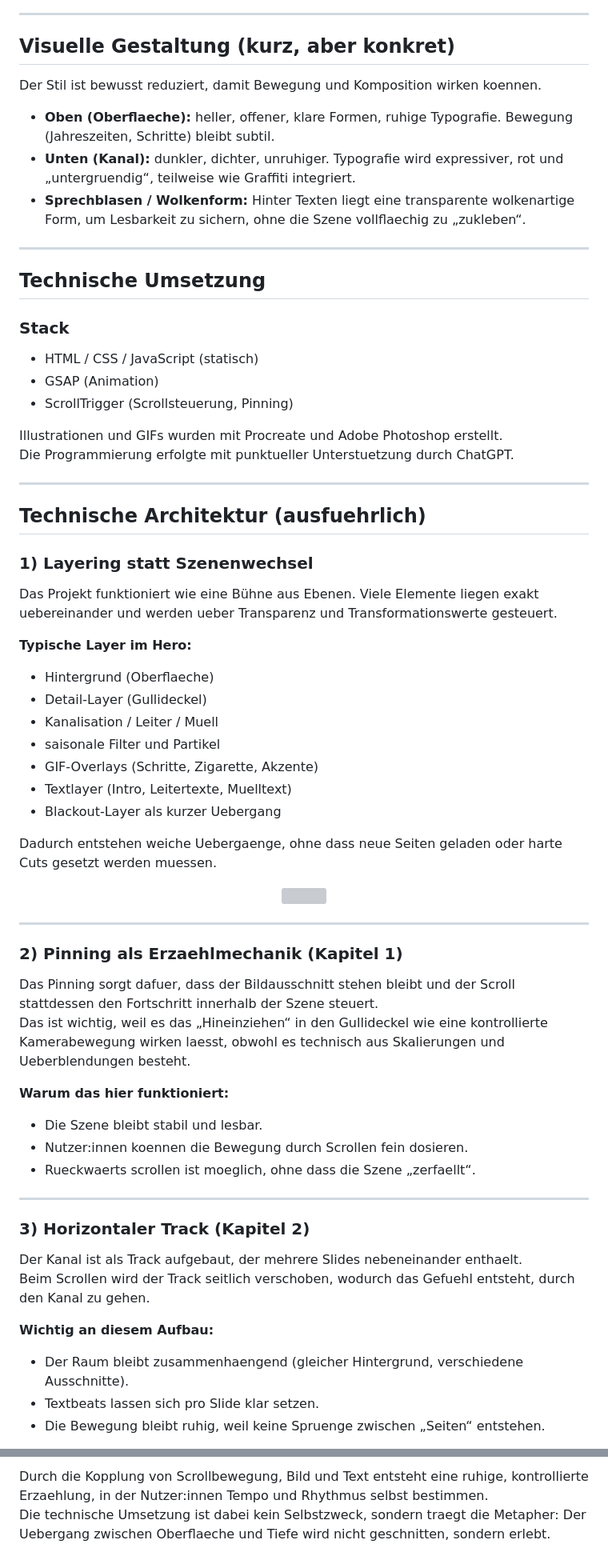
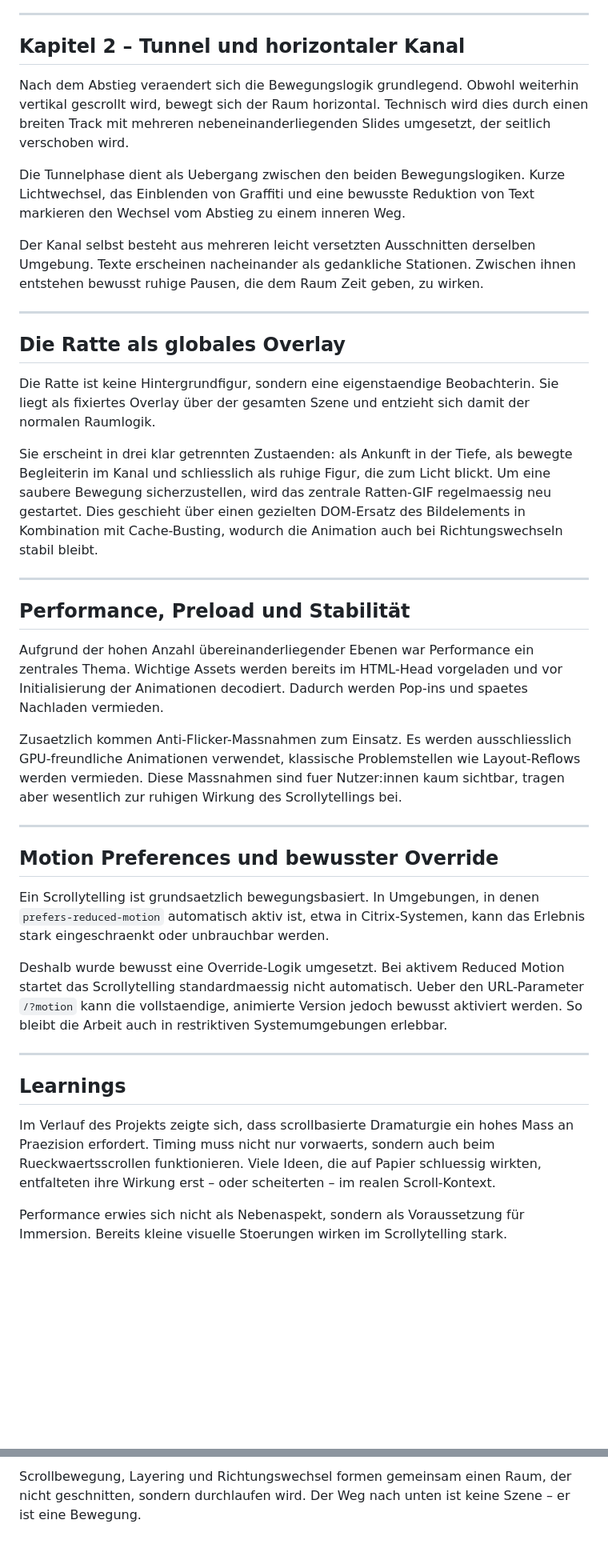
Before and after one commit to MariaReichmuth/Projekt-IM5, a Markdown page: README.md, 2 parts joined by grey strips. Shown at 80% size. Drawn GitHub-style; blank space fills up the shorter version; grey boxes are pictures that could not be loaded.

```diff
--- a/README.md
+++ b/README.md
@@ -105,66 +81,38 @@ Nach dem Abstieg veraendert sich die Bewegungslogik: Nutzer:innen scrollen weite
 
 ---
 
-## Visuelle Gestaltung (kurz, aber konkret)
-Der Stil ist bewusst reduziert, damit Bewegung und Komposition wirken koennen.
+## Kapitel 2 – Tunnel und horizontaler Kanal
+Nach dem Abstieg veraendert sich die Bewegungslogik grundlegend. Obwohl weiterhin vertikal gescrollt wird, bewegt sich der Raum horizontal. Technisch wird dies durch einen breiten Track mit mehreren nebeneinanderliegenden Slides umgesetzt, der seitlich verschoben wird.
 
-- **Oben (Oberflaeche):** heller, offener, klare Formen, ruhige Typografie. Bewegung (Jahreszeiten, Schritte) bleibt subtil.
-- **Unten (Kanal):** dunkler, dichter, unruhiger. Typografie wird expressiver, rot und „untergruendig“, teilweise wie Graffiti integriert.
-- **Sprechblasen / Wolkenform:** Hinter Texten liegt eine transparente wolkenartige Form, um Lesbarkeit zu sichern, ohne die Szene vollflaechig zu „zukleben“.
+Die Tunnelphase dient als Uebergang zwischen den beiden Bewegungslogiken. Kurze Lichtwechsel, das Einblenden von Graffiti und eine bewusste Reduktion von Text markieren den Wechsel vom Abstieg zu einem inneren Weg.
+
+Der Kanal selbst besteht aus mehreren leicht versetzten Ausschnitten derselben Umgebung. Texte erscheinen nacheinander als gedankliche Stationen. Zwischen ihnen entstehen bewusst ruhige Pausen, die dem Raum Zeit geben, zu wirken.
 
 ---
 
-## Technische Umsetzung
+## Die Ratte als globales Overlay
+Die Ratte ist keine Hintergrundfigur, sondern eine eigenstaendige Beobachterin. Sie liegt als fixiertes Overlay über der gesamten Szene und entzieht sich damit der normalen Raumlogik.
 
-### Stack
-- HTML / CSS / JavaScript (statisch)
-- GSAP (Animation)
-- ScrollTrigger (Scrollsteuerung, Pinning)
-
-Illustrationen und GIFs wurden mit Procreate und Adobe Photoshop erstellt.
-Die Programmierung erfolgte mit punktueller Unterstuetzung durch ChatGPT.
+Sie erscheint in drei klar getrennten Zustaenden: als Ankunft in der Tiefe, als bewegte Begleiterin im Kanal und schliesslich als ruhige Figur, die zum Licht blickt. Um eine saubere Bewegung sicherzustellen, wird das zentrale Ratten-GIF regelmaessig neu gestartet. Dies geschieht über einen gezielten DOM-Ersatz des Bildelements in Kombination mit Cache-Busting, wodurch die Animation auch bei Richtungswechseln stabil bleibt.
 
 ---
 
-## Technische Architektur (ausfuehrlich)
+## Performance, Preload und Stabilität
+Aufgrund der hohen Anzahl übereinanderliegender Ebenen war Performance ein zentrales Thema. Wichtige Assets werden bereits im HTML-Head vorgeladen und vor Initialisierung der Animationen decodiert. Dadurch werden Pop-ins und spaetes Nachladen vermieden.
 
-### 1) Layering statt Szenenwechsel
-Das Projekt funktioniert wie eine Bühne aus Ebenen. Viele Elemente liegen exakt uebereinander und werden ueber Transparenz und Transformationswerte gesteuert.
-
-**Typische Layer im Hero:**
-- Hintergrund (Oberflaeche)
-- Detail-Layer (Gullideckel)
-- Kanalisation / Leiter / Muell
-- saisonale Filter und Partikel
-- GIF-Overlays (Schritte, Zigarette, Akzente)
-- Textlayer (Intro, Leitertexte, Muelltext)
-- Blackout-Layer als kurzer Uebergang
-
-Dadurch entstehen weiche Uebergaenge, ohne dass neue Seiten geladen oder harte Cuts gesetzt werden muessen.
-
-<p align="center">
-  <img src="sketch/kanalisation1.svg" width="70%">
-</p>
+Zusaetzlich kommen Anti-Flicker-Massnahmen zum Einsatz. Es werden ausschliesslich GPU-freundliche Animationen verwendet, klassische Problemstellen wie Layout-Reflows werden vermieden. Diese Massnahmen sind fuer Nutzer:innen kaum sichtbar, tragen aber wesentlich zur ruhigen Wirkung des Scrollytellings bei.
 
 ---
 
-### 2) Pinning als Erzaehlmechanik (Kapitel 1)
-Das Pinning sorgt dafuer, dass der Bildausschnitt stehen bleibt und der Scroll stattdessen den Fortschritt innerhalb der Szene steuert.
-Das ist wichtig, weil es das „Hineinziehen“ in den Gullideckel wie eine kontrollierte Kamerabewegung wirken laesst, obwohl es technisch aus Skalierungen und Ueberblendungen besteht.
+## Motion Preferences und bewusster Override
+Ein Scrollytelling ist grundsaetzlich bewegungsbasiert. In Umgebungen, in denen `prefers-reduced-motion` automatisch aktiv ist, etwa in Citrix-Systemen, kann das Erlebnis stark eingeschraenkt oder unbrauchbar werden.
 
-**Warum das hier funktioniert:**
-- Die Szene bleibt stabil und lesbar.
-- Nutzer:innen koennen die Bewegung durch Scrollen fein dosieren.
-- Rueckwaerts scrollen ist moeglich, ohne dass die Szene „zerfaellt“.
+Deshalb wurde bewusst eine Override-Logik umgesetzt. Bei aktivem Reduced Motion startet das Scrollytelling standardmaessig nicht automatisch. Ueber den URL-Parameter `/?motion` kann die vollstaendige, animierte Version jedoch bewusst aktiviert werden. So bleibt die Arbeit auch in restriktiven Systemumgebungen erlebbar.
 
 ---
 
-### 3) Horizontaler Track (Kapitel 2)
-Der Kanal ist als Track aufgebaut, der mehrere Slides nebeneinander enthaelt.
-Beim Scrollen wird der Track seitlich verschoben, wodurch das Gefuehl entsteht, durch den Kanal zu gehen.
+## Learnings
+Im Verlauf des Projekts zeigte sich, dass scrollbasierte Dramaturgie ein hohes Mass an Praezision erfordert. Timing muss nicht nur vorwaerts, sondern auch beim Rueckwaertsscrollen funktionieren. Viele Ideen, die auf Papier schluessig wirkten, entfalteten ihre Wirkung erst – oder scheiterten – im realen Scroll-Kontext.
 
-**Wichtig an diesem Aufbau:**
-- Der Raum bleibt zusammenhaengend (gleicher Hintergrund, verschiedene Ausschnitte).
-- Textbeats lassen sich pro Slide klar setzen.
-- Die Bewegung bleibt ruhig, weil keine Spruenge zwischen „Seiten“ entstehen.
+Performance erwies sich nicht als Nebenaspekt, sondern als Voraussetzung für Immersion. Bereits kleine visuelle Stoerungen wirken im Scrollytelling stark.
 
@@ -291,3 +125,2 @@ Wir haben bewusst getestet (auch mit aelteren Personen), ob die Texte trotzdem l
 
-Durch die Kopplung von Scrollbewegung, Bild und Text entsteht eine ruhige, kontrollierte Erzaehlung, in der Nutzer:innen Tempo und Rhythmus selbst bestimmen.
-Die technische Umsetzung ist dabei kein Selbstzweck, sondern traegt die Metapher: Der Uebergang zwischen Oberflaeche und Tiefe wird nicht geschnitten, sondern erlebt.
+Scrollbewegung, Layering und Richtungswechsel formen gemeinsam einen Raum, der nicht geschnitten, sondern durchlaufen wird. Der Weg nach unten ist keine Szene – er ist eine Bewegung.
```
Also changed, not shown: other parts of README.md (+38 -176 lines).
